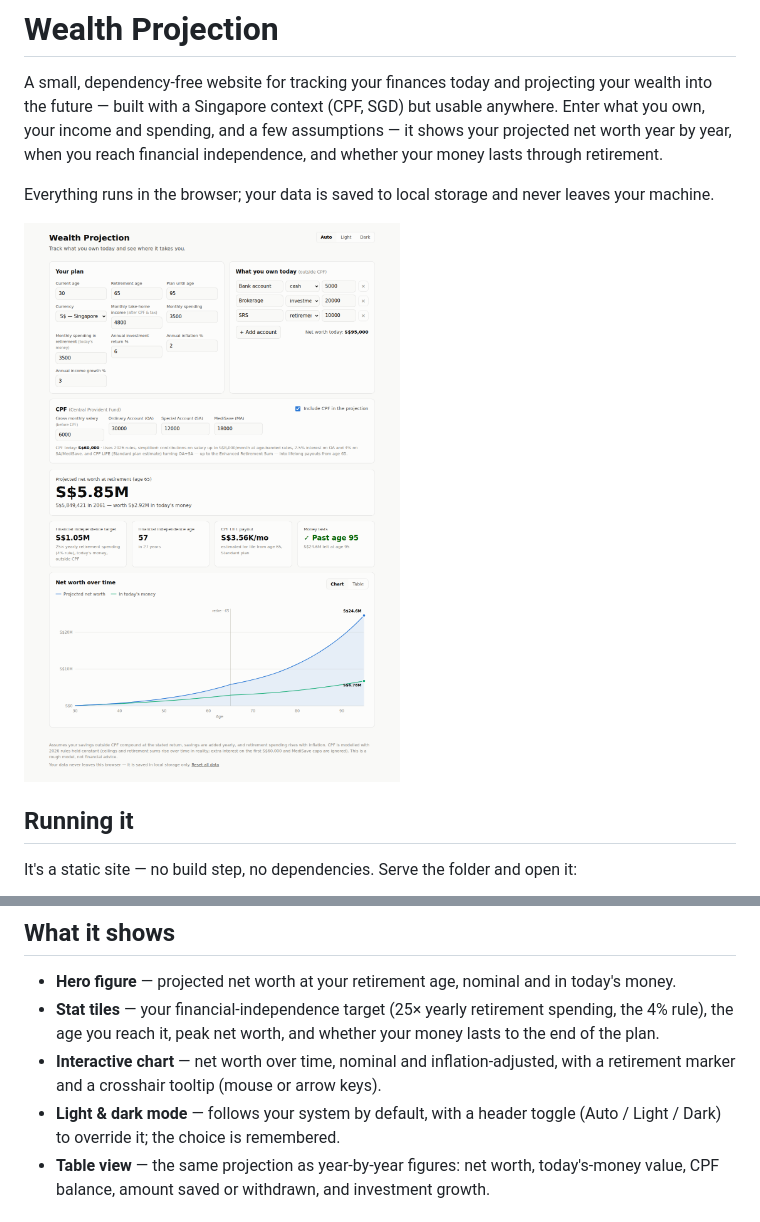
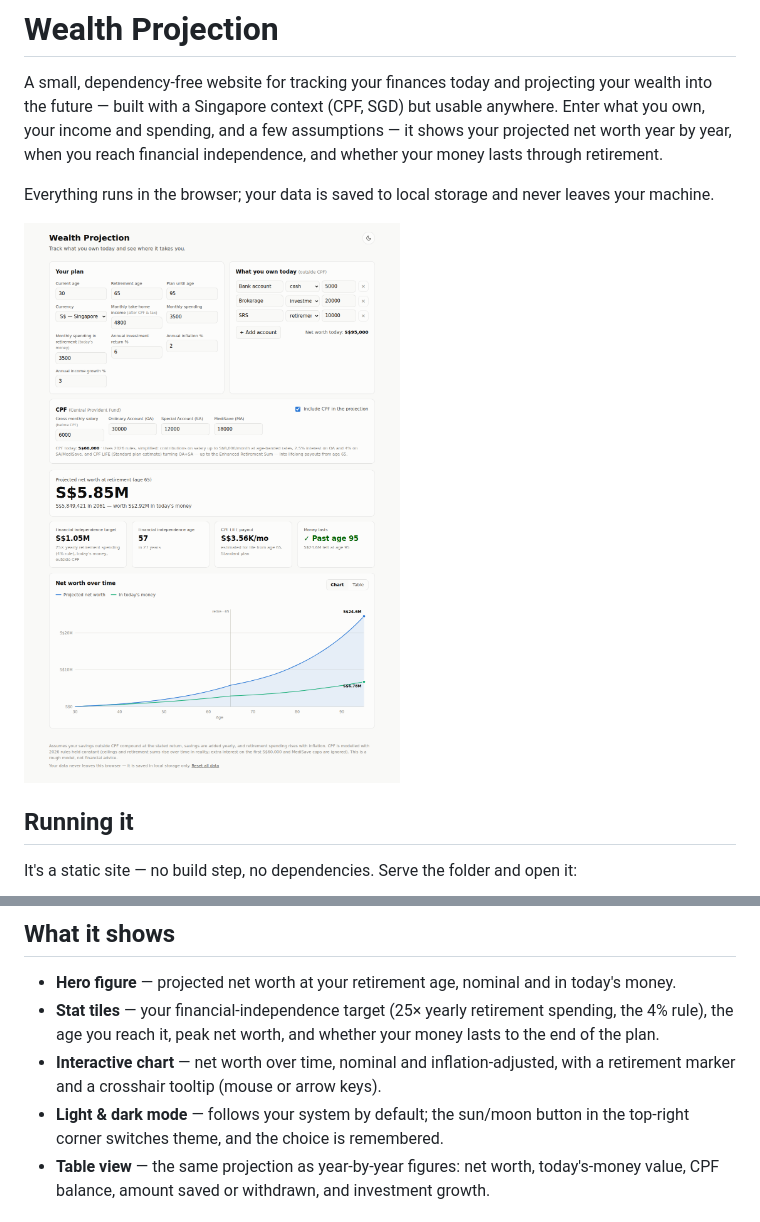
Before and after one commit to emilgoh/finance-projection, a Markdown page: README.md, 2 parts joined by grey strips. Drawn GitHub-style; pictures changed too: docs/screenshot-light.png.

```diff
--- a/README.md
+++ b/README.md
@@ -36,8 +36,8 @@ on `file://` URLs.)
   money lasts to the end of the plan.
 - **Interactive chart** — net worth over time, nominal and inflation-adjusted,
   with a retirement marker and a crosshair tooltip (mouse or arrow keys).
-- **Light & dark mode** — follows your system by default, with a header toggle
-  (Auto / Light / Dark) to override it; the choice is remembered.
+- **Light & dark mode** — follows your system by default; the sun/moon button
+  in the top-right corner switches theme, and the choice is remembered.
 - **Table view** — the same projection as year-by-year figures: net worth,
   today's-money value, CPF balance, amount saved or withdrawn, and investment
   growth.
```
Also changed, not shown: docs/screenshot-dark.png, 3 other files.
